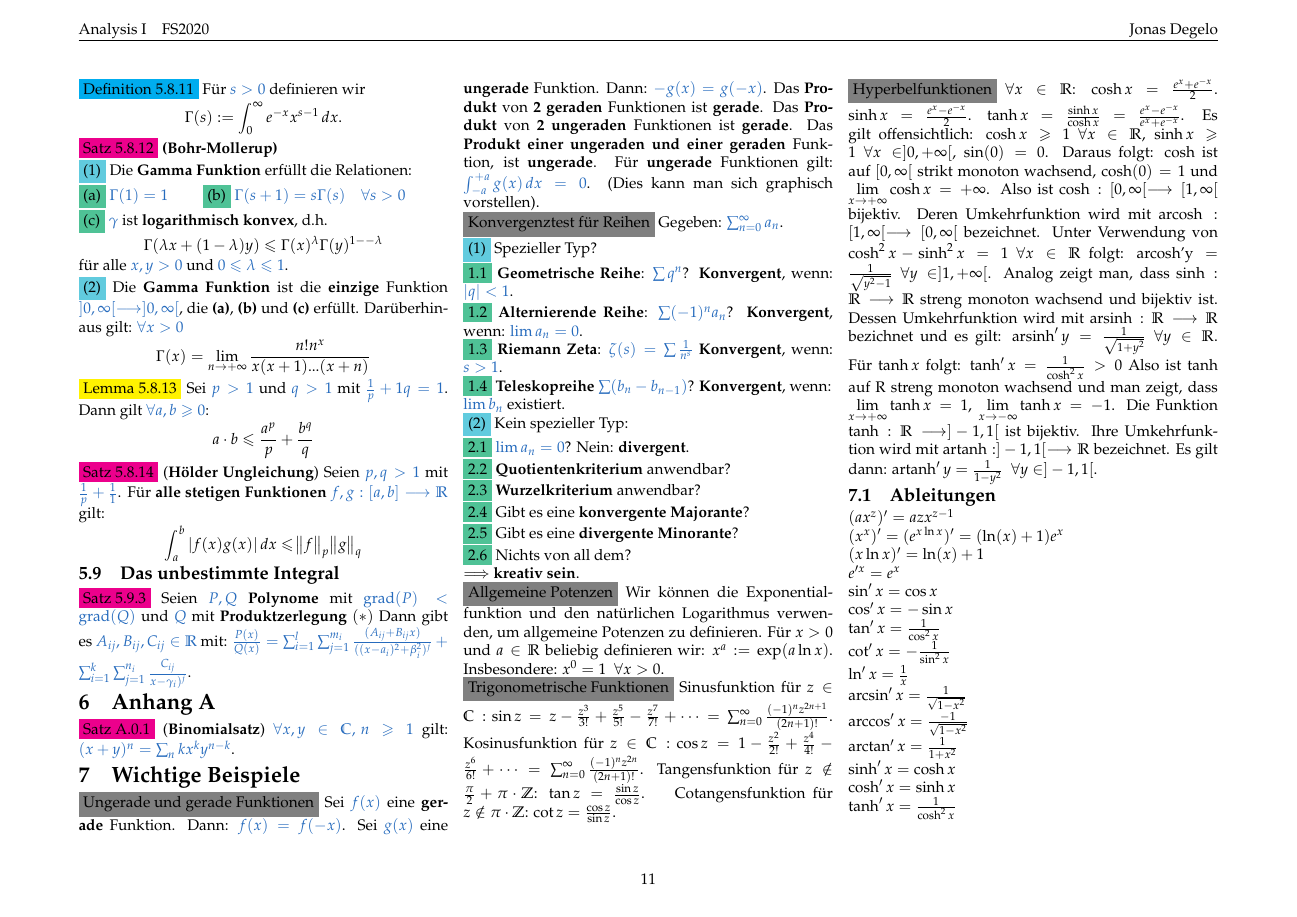
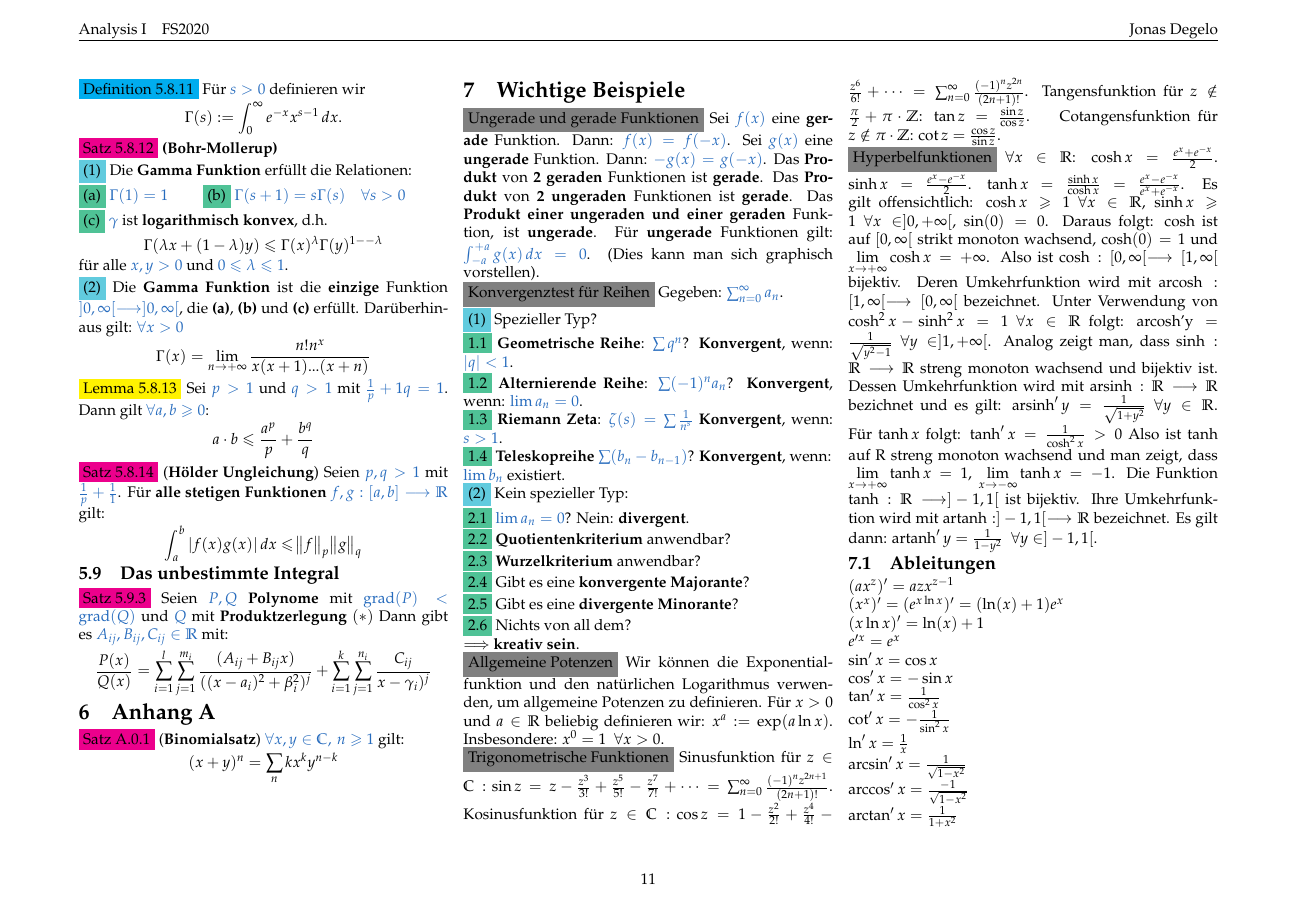
Before and after one commit to jnzd/analysis1-summary, a LaTeX document (summary.tex): page 11 of 12. Compiled offline with pdfLaTeX.

Commit message:
5.9 and Anhang A done

```diff
--- a/summary.tex
+++ b/summary.tex
@@ -3061,22 +3061,34 @@
                      \end{equation*}
        \subsection{Das unbestimmte Integral}
               \colorbox{magenta}{Satz 5.9.3}
-                     Seien \textcolor{NavyBlue}{$P,Q$} \textbf{Polynome} mit
-                     \textcolor{NavyBlue}{
-                     $\operatorname{grad}(P)<\operatorname{grad}(Q)$} und
+                     Seien \textcolor{NavyBlue}{$P,Q$}
+                     \textbf{Polynome} mit
+                     \textcolor{NavyBlue}{
+                     $\operatorname{grad}(P)
+                     <\operatorname{grad}(Q)$} und
                      \textcolor{NavyBlue}{$Q$}
-                     mit \textbf{Produktzerlegung} $(*)$ Dann gibt es
-                     \textcolor{NavyBlue}{$A_{ij},B_{ij},C_{ij}\in\R$} mit:
-                     \textcolor{NavyBlue}{$\frac{P(x)}{Q(x)}
-                     =\sum_{i=1}^l\sum_{j=1}^{m_i}
-                     \frac{(A_{ij}+B_{ij}x)}{((x-a_i)^2+\beta_i^2)^j}
-                     +\sum_{i=1}^k\sum_{j=1}^{n_i}\frac{C_{ij}}{x-\gamma_i)^j}$}.
+                     mit \textbf{Produktzerlegung} $(*)$
+                     Dann gibt es
+                     \textcolor{NavyBlue}{
+                     $A_{ij},B_{ij},C_{ij}\in\R$} mit:
+                     \begin{equation*}
+                            \frac{P(x)}{Q(x)}
+                            =\sum_{i=1}^l\sum_{j=1}^{m_i}
+                            \frac{(A_{ij}+B_{ij}x)}{((x-a_i)^2
+                            +\beta_i^2)^j}
+                            +\sum_{i=1}^k\sum_{j=1}^{n_i}
+                            \frac{C_{ij}}{x-\gamma_i)^j}
+                     \end{equation*}
 
 
 \section{Anhang A}
-              \colorbox{magenta}{Satz A.0.1} (\textbf{Binomialsatz})
-                     \textcolor{NavyBlue}{$\forall x,y\in\C,\,n\geqslant1$} gilt:
-                     \textcolor{NavyBlue}{$(x+y)^n=\sum_{n}{k}x^ky^{n-k}$}.
+              \colorbox{magenta}{Satz A.0.1}
+              (\textbf{Binomialsatz})
+                     \textcolor{NavyBlue}{
+                     $\forall x,y\in\C,\,n\geqslant1$} gilt:
+                     \begin{equation*}
+                            (x+y)^n=\sum_{n}{k}x^ky^{n-k}
+                     \end{equation*}
 
 
 \section{Wichtige Beispiele}
```
Also changed, not shown: summary.pdf, 3 other files.
